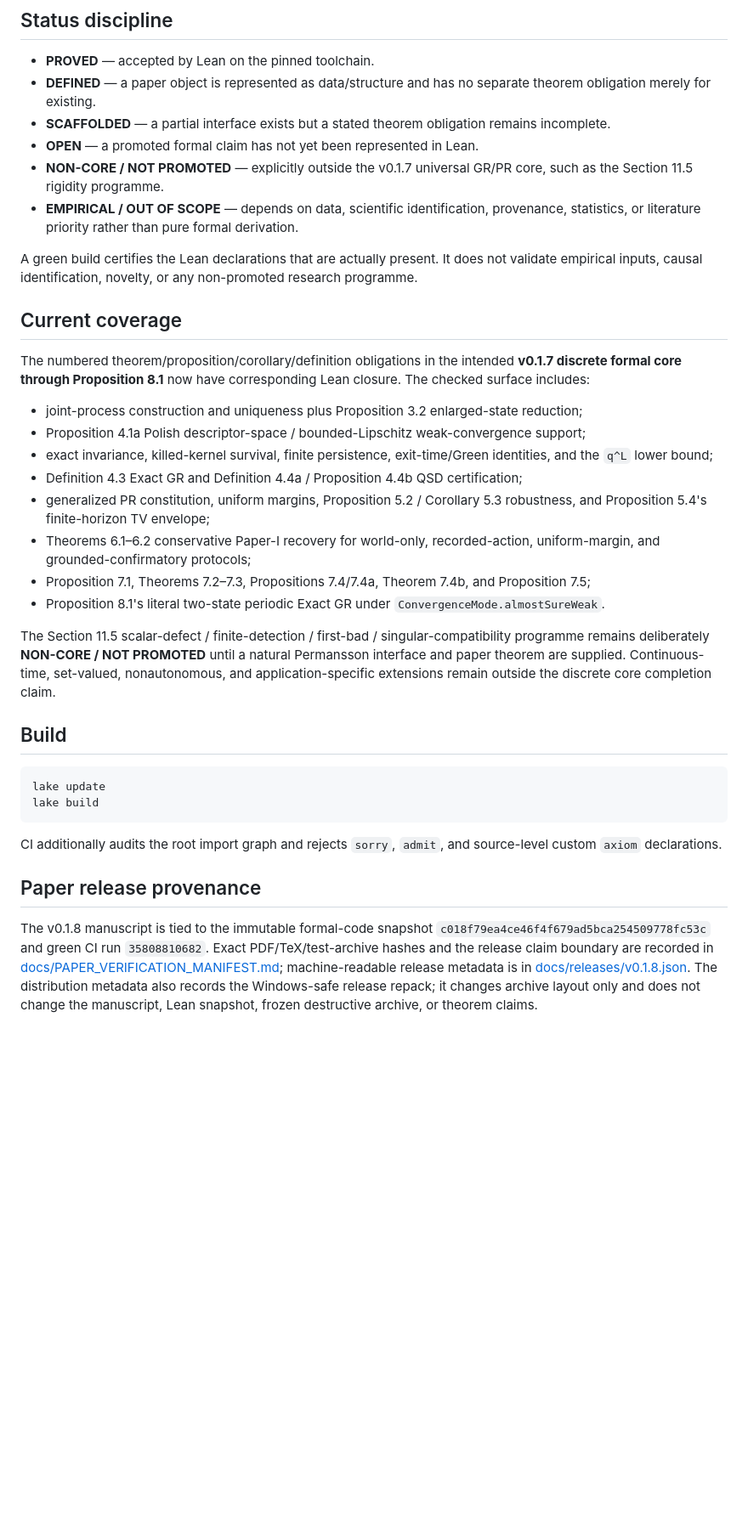
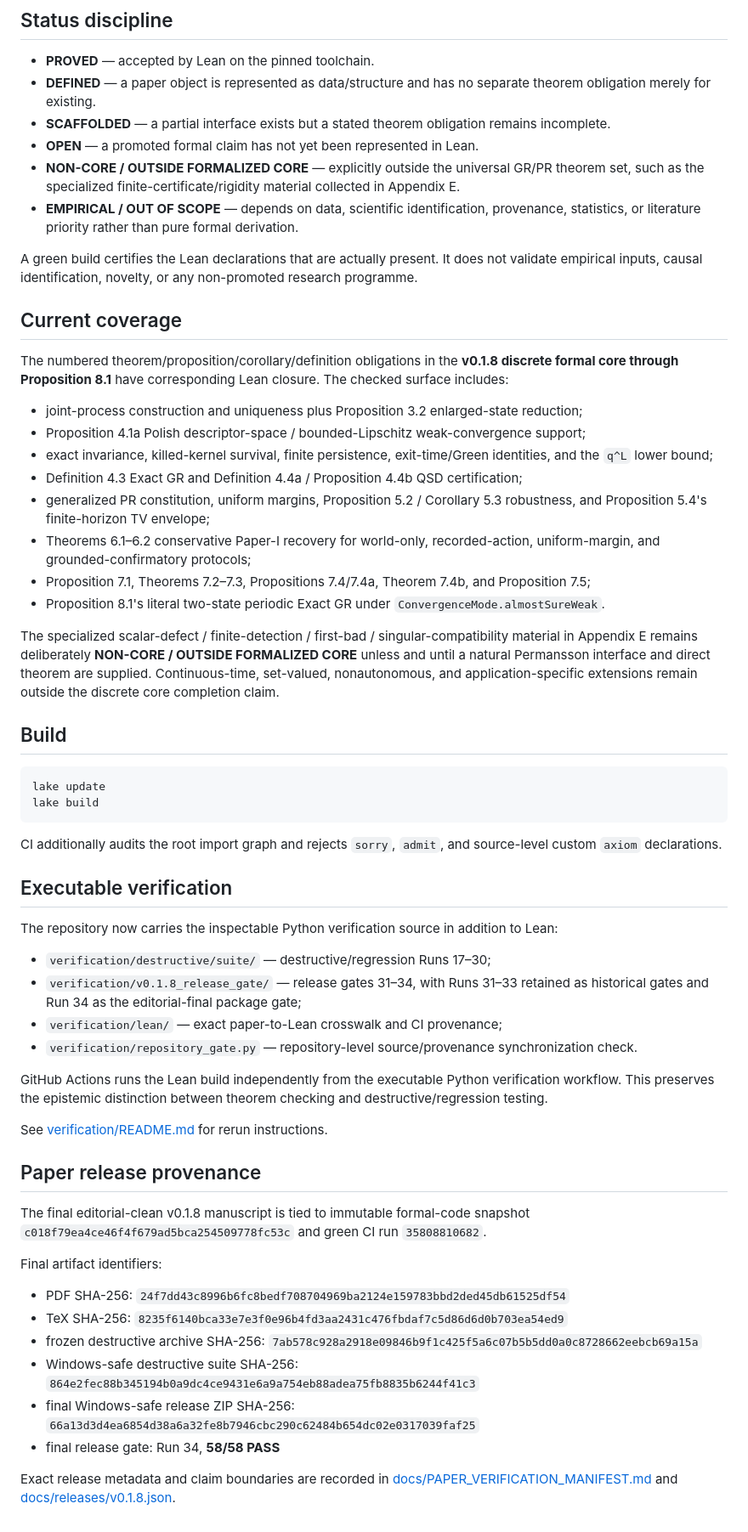
Before and after one commit to HMarcusWH/PermanssonLean, a Markdown page: README.md, the part around one of its changes. Shown at 85% size. GitHub-like rendering; blank space fills up the shorter version.

Commit message:
Document complete v0.1.8 verification stack

```diff
--- a/README.md
+++ b/README.md
@@ -39,14 +39,14 @@ See [docs/FORMALIZATION_MAP.md](docs/FORMALIZATION_MAP.md) for the source-to-Lea
 - **DEFINED** — a paper object is represented as data/structure and has no separate theorem obligation merely for existing.
 - **SCAFFOLDED** — a partial interface exists but a stated theorem obligation remains incomplete.
 - **OPEN** — a promoted formal claim has not yet been represented in Lean.
-- **NON-CORE / NOT PROMOTED** — explicitly outside the v0.1.7 universal GR/PR core, such as the Section 11.5 rigidity programme.
+- **NON-CORE / OUTSIDE FORMALIZED CORE** — explicitly outside the universal GR/PR theorem set, such as the specialized finite-certificate/rigidity material collected in Appendix E.
 - **EMPIRICAL / OUT OF SCOPE** — depends on data, scientific identification, provenance, statistics, or literature priority rather than pure formal derivation.
 
 A green build certifies the Lean declarations that are actually present. It does not validate empirical inputs, causal identification, novelty, or any non-promoted research programme.
 
 ## Current coverage
 
-The numbered theorem/proposition/corollary/definition obligations in the intended **v0.1.7 discrete formal core through Proposition 8.1** now have corresponding Lean closure. The checked surface includes:
+The numbered theorem/proposition/corollary/definition obligations in the **v0.1.8 discrete formal core through Proposition 8.1** have corresponding Lean closure. The checked surface includes:
 
 - joint-process construction and uniqueness plus Proposition 3.2 enlarged-state reduction;
 - Proposition 4.1a Polish descriptor-space / bounded-Lipschitz weak-convergence support;
@@ -57,7 +57,7 @@ The numbered theorem/proposition/corollary/definition obligations in the intende
 - Proposition 7.1, Theorems 7.2–7.3, Propositions 7.4/7.4a, Theorem 7.4b, and Proposition 7.5;
 - Proposition 8.1's literal two-state periodic Exact GR under `ConvergenceMode.almostSureWeak`.
 
-The Section 11.5 scalar-defect / finite-detection / first-bad / singular-compatibility programme remains deliberately **NON-CORE / NOT PROMOTED** until a natural Permansson interface and paper theorem are supplied. Continuous-time, set-valued, nonautonomous, and application-specific extensions remain outside the discrete core completion claim.
+The specialized scalar-defect / finite-detection / first-bad / singular-compatibility material in Appendix E remains deliberately **NON-CORE / OUTSIDE FORMALIZED CORE** unless and until a natural Permansson interface and direct theorem are supplied. Continuous-time, set-valued, nonautonomous, and application-specific extensions remain outside the discrete core completion claim.
 
 ## Build
 
@@ -68,6 +68,30 @@ lake build
 
 CI additionally audits the root import graph and rejects `sorry`, `admit`, and source-level custom `axiom` declarations.
 
+## Executable verification
+
+The repository now carries the inspectable Python verification source in addition to Lean:
+
+- `verification/destructive/suite/` — destructive/regression Runs 17–30;
+- `verification/v0.1.8_release_gate/` — release gates 31–34, with Runs 31–33 retained as historical gates and Run 34 as the editorial-final package gate;
+- `verification/lean/` — exact paper-to-Lean crosswalk and CI provenance;
+- `verification/repository_gate.py` — repository-level source/provenance synchronization check.
+
+GitHub Actions runs the Lean build independently from the executable Python verification workflow. This preserves the epistemic distinction between theorem checking and destructive/regression testing.
+
+See [verification/README.md](verification/README.md) for rerun instructions.
+
 ## Paper release provenance
 
-The v0.1.8 manuscript is tied to the immutable formal-code snapshot `c018f79ea4ce46f4f679ad5bca254509778fc53c` and green CI run `35808810682`. Exact PDF/TeX/test-archive hashes and the release claim boundary are recorded in [docs/PAPER_VERIFICATION_MANIFEST.md](docs/PAPER_VERIFICATION_MANIFEST.md); machine-readable release metadata is in [docs/releases/v0.1.8.json](docs/releases/v0.1.8.json). The distribution metadata also records the Windows-safe release repack; it changes archive layout only and does not change the manuscript, Lean snapshot, frozen destructive archive, or theorem claims.
+The final editorial-clean v0.1.8 manuscript is tied to immutable formal-code snapshot `c018f79ea4ce46f4f679ad5bca254509778fc53c` and green CI run `35808810682`.
+
+Final artifact identifiers:
+
+- PDF SHA-256: `24f7dd43c8996b6fc8bedf708704969ba2124e159783bbd2ded45db61525df54`
+- TeX SHA-256: `8235f6140bca33e7e3f0e96b4fd3aa2431c476fbdaf7c5d86d6d0b703ea54ed9`
+- frozen destructive archive SHA-256: `7ab578c928a2918e09846b9f1c425f5a6c07b5b5dd0a0c8728662eebcb69a15a`
+- Windows-safe destructive suite SHA-256: `864e2fec88b345194b0a9dc4ce9431e6a9a754eb88adea75fb8835b6244f41c3`
+- final Windows-safe release ZIP SHA-256: `66a13d3d4ea6854d38a6a32fe8b7946cbc290c62484b654dc02e0317039faf25`
+- final release gate: Run 34, **58/58 PASS**
+
+Exact release metadata and claim boundaries are recorded in [docs/PAPER_VERIFICATION_MANIFEST.md](docs/PAPER_VERIFICATION_MANIFEST.md) and [docs/releases/v0.1.8.json](docs/releases/v0.1.8.json).
```
Also changed, not shown: other parts of README.md (+1 -1 lines).
